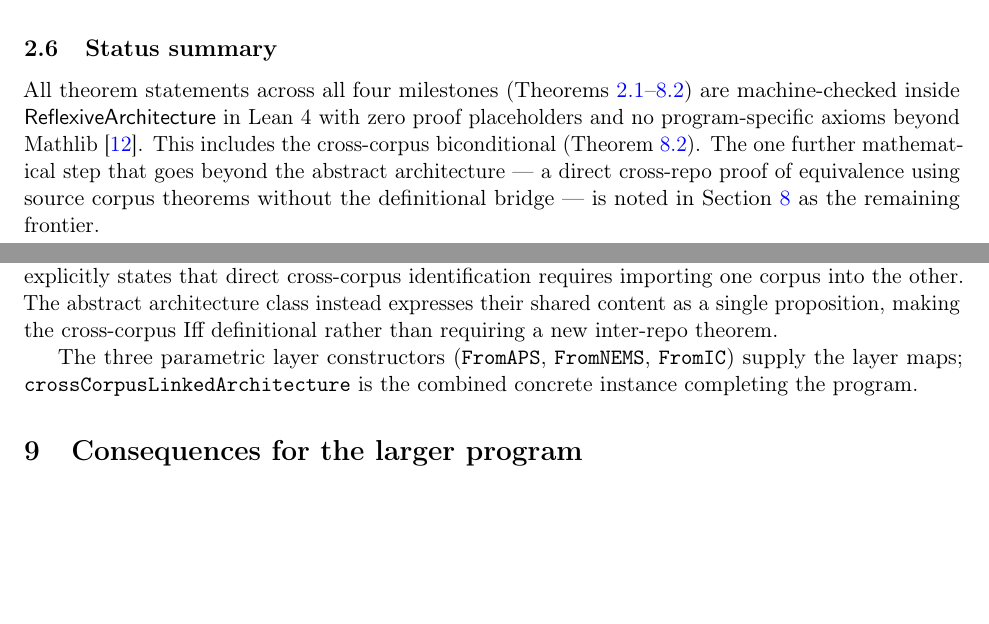
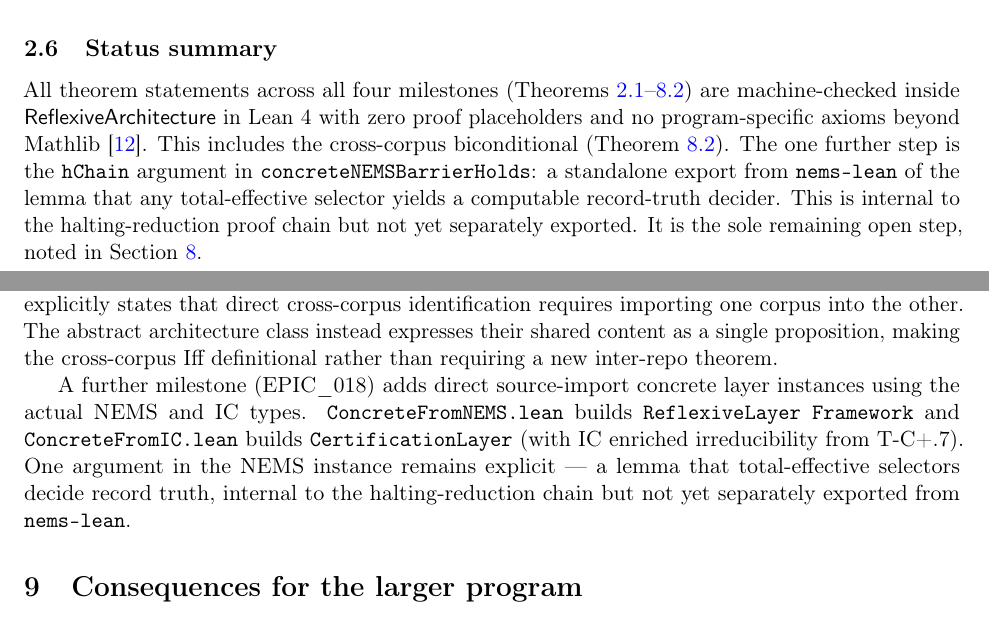
Before and after one commit to novaspivack/reflexive-architecture-lean, a LaTeX paper (paper/Closure_Realization_Reflective_Residue.tex): two parts of pages 9 and 15 of 17, joined at a grey line, cut so that both start at the same text, the shorter picture padded with empty space. Compiled offline with pdfLaTeX.

Commit message:
EPIC_018: rc6 upgrade + NEMS/IC concrete layer instances.
- Upgrade lean-toolchain to v4.29.0-rc6; lake update with matching Mathlib.
- Add nems_lean and infinity_compression as local lake dependencies.
- ConcreteFromNEMS.lean: ReflexiveLayer Framework from nems-lean types;
  concreteNEMSBarrierHolds with explicit hChain gap (not sorry).
- ConcreteFromIC.lean: CertificationLayer (CompressionArchitecture BD n)
  from infinity-compression-lean types; enriched irreducibility from T-C+.7
  (two_distinct_roles_nontrivial_enriched_pair); all four implications proved.
- CrossCorpusInstance.lean: @[reducible] annotation added.
- MANIFEST updated with rc6 toolchain and new concrete instance entries.
- Paper updated: EPIC_018 milestone note + hChain as sole remaining gap.

Made-with: Cursor

```diff
--- a/paper/Closure_Realization_Reflective_Residue.tex
+++ b/paper/Closure_Realization_Reflective_Residue.tex
@@ -515,10 +515,11 @@ All theorem statements across all four milestones
 (Theorems~\ref{thm:layered}--\ref{thm:crosscorpus}) are machine-checked inside
 $\RAL$ in Lean~4 with zero proof placeholders and no program-specific axioms beyond
 Mathlib \cite{Mathlib2020}.  This includes the cross-corpus biconditional
-(Theorem~\ref{thm:crosscorpus}).  The one further mathematical step that goes beyond
-the abstract architecture --- a direct cross-repo proof of equivalence using source
-corpus theorems without the definitional bridge --- is noted in
-Section~\ref{sec:conjecture} as the remaining frontier.
+(Theorem~\ref{thm:crosscorpus}).  The one further step is the \texttt{hChain} argument in \texttt{concreteNEMSBarrierHolds}:
+a standalone export from \texttt{nems-lean} of the lemma that any total-effective
+selector yields a computable record-truth decider.  This is internal to the
+halting-reduction proof chain but not yet separately exported.
+It is the sole remaining open step, noted in Section~\ref{sec:conjecture}.
 
 \section{The three ingredients}
 \label{sec:ingredients}
@@ -845,9 +846,13 @@ identification requires importing one corpus into the other.  The abstract archi
 class instead expresses their shared content as a single proposition, making the
 cross-corpus Iff definitional rather than requiring a new inter-repo theorem.
 
-The three parametric layer constructors (\texttt{FromAPS}, \texttt{FromNEMS},
-\texttt{FromIC}) supply the layer maps; \texttt{crossCorpusLinkedArchitecture}
-is the combined concrete instance completing the program.
+A further milestone (EPIC\_018) adds direct source-import concrete layer instances
+using the actual NEMS and IC types.  \texttt{ConcreteFromNEMS.lean} builds
+\texttt{ReflexiveLayer Framework} and \texttt{ConcreteFromIC.lean} builds
+\texttt{CertificationLayer} (with IC enriched irreducibility from T-C+.7).
+One argument in the NEMS instance remains explicit --- a lemma
+that total-effective selectors decide record truth, internal to the
+halting-reduction chain but not yet separately exported from \texttt{nems-lean}.
 
 \section{Consequences for the larger program}
 \label{sec:consequences}
```
Also changed, not shown: MANIFEST.md (+7 -2 lines), paper/Closure_Realization_Reflective_Residue.pdf, 7 other files.
